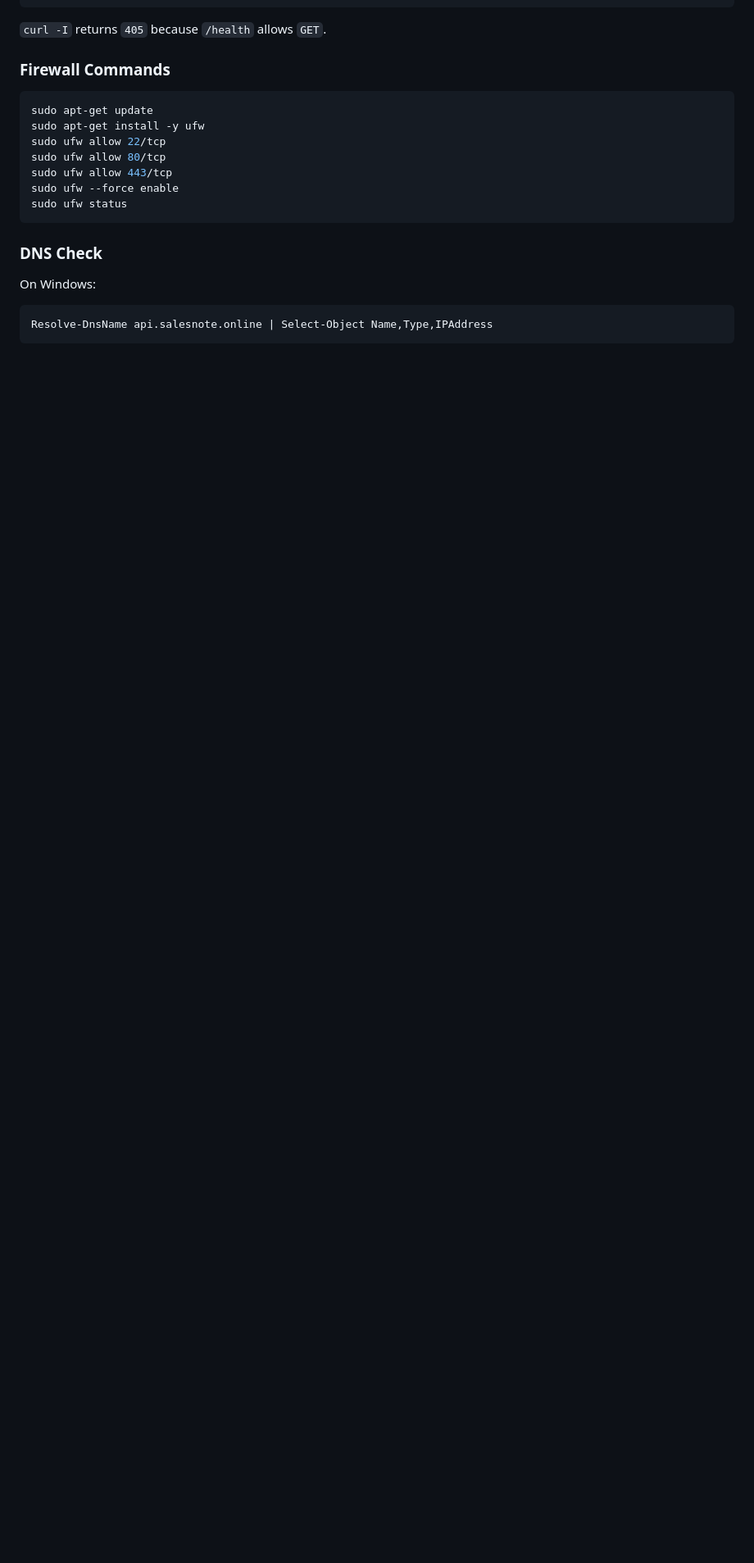
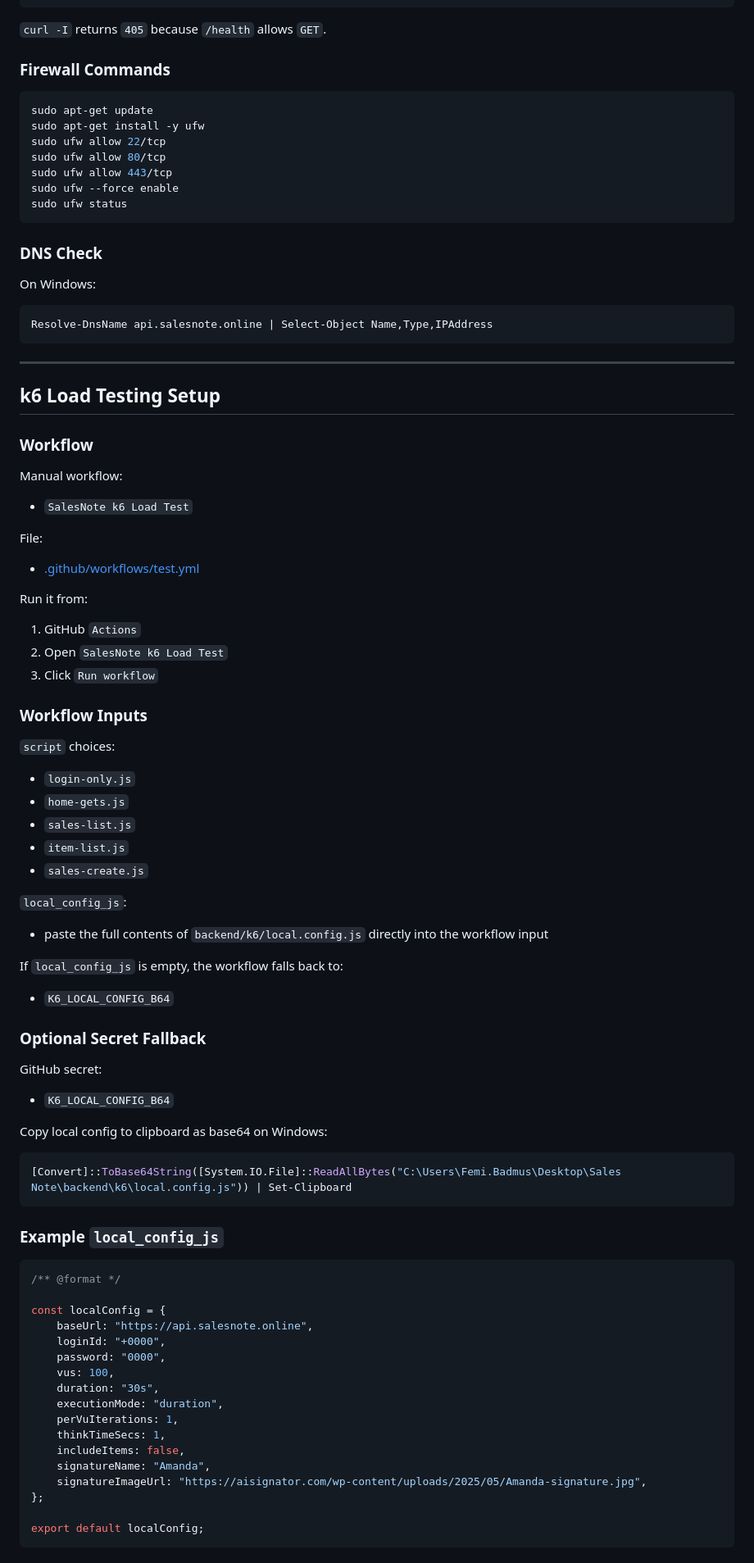
Before and after one commit to devfemibadmus/salesnote, a Markdown page: .github/workflows/SETUP_INSTRUCTIONS.md, the part around one of its changes. Shown at 82% size. GitHub-like rendering; blank space fills up the shorter version.

Commit message:
Document k6 workflow setup and usage

````diff
--- a/.github/workflows/SETUP_INSTRUCTIONS.md
+++ b/.github/workflows/SETUP_INSTRUCTIONS.md
@@ -147,3 +147,76 @@ On Windows:
 ```powershell
 Resolve-DnsName api.salesnote.online | Select-Object Name,Type,IPAddress
 ```
+
+---
+
+## k6 Load Testing Setup
+
+### Workflow
+
+Manual workflow:
+
+- `SalesNote k6 Load Test`
+
+File:
+
+- [.github/workflows/test.yml](/c:/Users/Femi.Badmus/Desktop/Sales%20Note/.github/workflows/test.yml)
+
+Run it from:
+
+1. GitHub `Actions`
+2. Open `SalesNote k6 Load Test`
+3. Click `Run workflow`
+
+### Workflow Inputs
+
+`script` choices:
+
+- `login-only.js`
+- `home-gets.js`
+- `sales-list.js`
+- `item-list.js`
+- `sales-create.js`
+
+`local_config_js`:
+
+- paste the full contents of `backend/k6/local.config.js` directly into the workflow input
+
+If `local_config_js` is empty, the workflow falls back to:
+
+- `K6_LOCAL_CONFIG_B64`
+
+### Optional Secret Fallback
+
+GitHub secret:
+
+- `K6_LOCAL_CONFIG_B64`
+
+Copy local config to clipboard as base64 on Windows:
+
+```powershell
+[Convert]::ToBase64String([System.IO.File]::ReadAllBytes("C:\Users\Femi.Badmus\Desktop\Sales Note\backend\k6\local.config.js")) | Set-Clipboard
+```
+
+### Example `local_config_js`
+
+```js
+/** @format */
+
+const localConfig = {
+	baseUrl: "https://api.salesnote.online",
+	loginId: "+0000",
+	password: "0000",
+	vus: 100,
+	duration: "30s",
+	executionMode: "duration",
+	perVuIterations: 1,
+	thinkTimeSecs: 1,
+	includeItems: false,
+	signatureName: "Amanda",
+	signatureImageUrl: "https://aisignator.com/wp-content/uploads/2025/05/Amanda-signature.jpg",
+};
+
+export default localConfig;
+```
+
````
Also changed, not shown: other parts of .github/workflows/SETUP_INSTRUCTIONS.md (+102 -0 lines).
